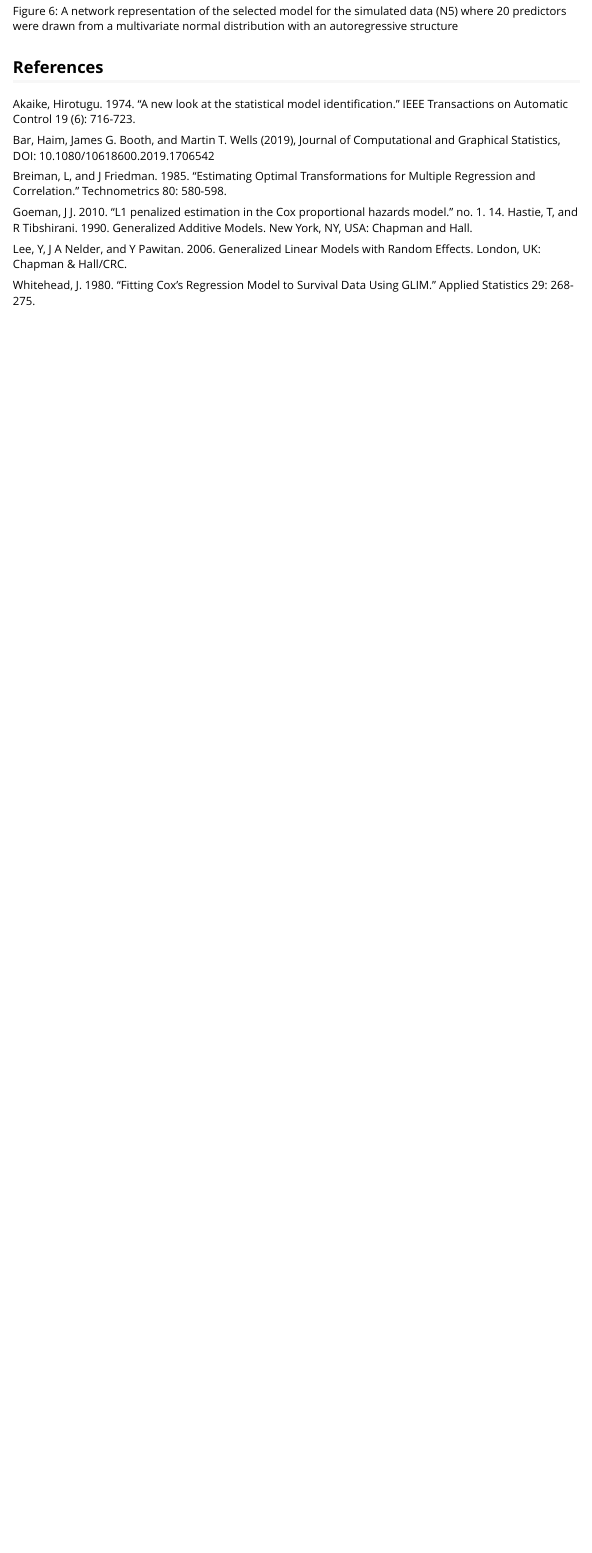
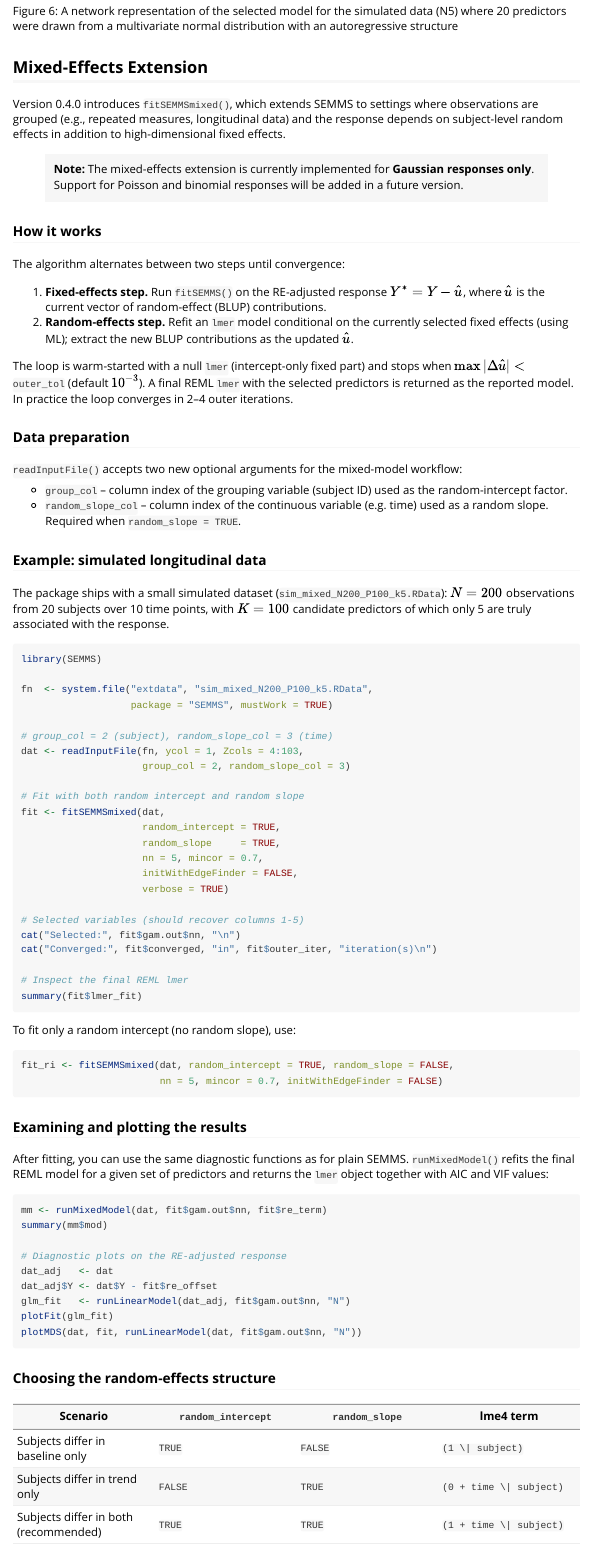
Before and after one commit to haimbar/SEMMS, an R Markdown document (vignettes/SEMMS.Rmd): the page in a window 1100 px wide, from 7260 px down before the commit and from 7320 px down after it, so that both start at the same text. The pictures show the output file vignettes/SEMMS.html that the author committed with the source, opened offline.

Commit message:
Update vignette for v0.4.0: document fitSEMMSmixed() mixed-effects extension
- Add "Mixed-Effects Extension" section explaining the alternating
  coordinate-ascent algorithm, warm-start, and convergence criterion
- Document new readInputFile() parameters group_col and random_slope_col
- Add worked example using the bundled sim_mixed_N200_P100_k5 dataset
- Show runMixedModel() and diagnostic plot usage for mixed models
- Include reference table for choosing the random-effects structure
- Clearly note that the mixed-effects option is Gaussian-only for now
- Add v0.4.0 entry to the Updates section
- Recompile SEMMS.html

Co-Authored-By: Claude Sonnet 4.6 <noreply@anthropic.com>

````diff
--- a/vignettes/SEMMS.Rmd
+++ b/vignettes/SEMMS.Rmd
@@ -250,3 +252,105 @@ plotMDS(dataYXZ, fittedSEMMS, fittedGLM, ttl="Simulated Binomial (AR1)")
 ![Figure 6: A network representation of the selected model for the simulated data (N5) where 20 predictors were drawn from a multivariate normal distribution with an autoregressive structure](./SimBinAR1withEdgeFinder.png){ width=50% }
 
 
+## Mixed-Effects Extension {#mixed-effects-extension}
+
+Version 0.4.0 introduces `fitSEMMSmixed()`, which extends SEMMS to settings
+where observations are grouped (e.g., repeated measures, longitudinal data)
+and the response depends on subject-level random effects in addition to
+high-dimensional fixed effects.
+
+> **Note:** The mixed-effects extension is currently implemented for
+> **Gaussian responses only**.  Support for Poisson and binomial responses
+> will be added in a future version.
+
+### How it works
+
+The algorithm alternates between two steps until convergence:
+
+1. **Fixed-effects step.** Run `fitSEMMS()` on the RE-adjusted response
+   $Y^* = Y - \hat{u}$, where $\hat{u}$ is the current vector of random-effect
+   (BLUP) contributions.
+2. **Random-effects step.** Refit an `lmer` model conditional on the currently
+   selected fixed effects (using ML); extract the new BLUP contributions as the
+   updated $\hat{u}$.
+
+The loop is warm-started with a null `lmer` (intercept-only fixed part) and
+stops when $\max|\Delta \hat{u}| <$ `outer_tol` (default $10^{-3}$).  A final
+REML `lmer` with the selected predictors is returned as the reported model.
+In practice the loop converges in 2–4 outer iterations.
+
+### Data preparation
+
+`readInputFile()` accepts two new optional arguments for the mixed-model
+workflow:
+
+- `group_col` – column index of the grouping variable (subject ID) used as the
+  random-intercept factor.
+- `random_slope_col` – column index of the continuous variable (e.g. time)
+  used as a random slope.  Required when `random_slope = TRUE`.
+
+### Example: simulated longitudinal data
+
+The package ships with a small simulated dataset
+(`sim_mixed_N200_P100_k5.RData`): $N = 200$ observations from 20 subjects
+over 10 time points, with $K = 100$ candidate predictors of which only 5 are
+truly associated with the response.
+
+```r
+library(SEMMS)
+
+fn  <- system.file("extdata", "sim_mixed_N200_P100_k5.RData",
+                   package = "SEMMS", mustWork = TRUE)
+
+# group_col = 2 (subject), random_slope_col = 3 (time)
+dat <- readInputFile(fn, ycol = 1, Zcols = 4:103,
+                     group_col = 2, random_slope_col = 3)
+
+# Fit with both random intercept and random slope
+fit <- fitSEMMSmixed(dat,
+                     random_intercept = TRUE,
+                     random_slope     = TRUE,
+                     nn = 5, mincor = 0.7,
+                     initWithEdgeFinder = FALSE,
+                     verbose = TRUE)
+
+# Selected variables (should recover columns 1-5)
+cat("Selected:", fit$gam.out$nn, "\n")
+cat("Converged:", fit$converged, "in", fit$outer_iter, "iteration(s)\n")
+
+# Inspect the final REML lmer
+summary(fit$lmer_fit)
+```
+
+To fit only a random intercept (no random slope), use:
+
+```r
+fit_ri <- fitSEMMSmixed(dat, random_intercept = TRUE, random_slope = FALSE,
+                        nn = 5, mincor = 0.7, initWithEdgeFinder = FALSE)
+```
+
+### Examining and plotting the results
+
+After fitting, you can use the same diagnostic functions as for plain SEMMS.
+`runMixedModel()` refits the final REML model for a given set of predictors
+and returns the `lmer` object together with AIC and VIF values:
+
+```r
+mm <- runMixedModel(dat, fit$gam.out$nn, fit$re_term)
+summary(mm$mod)
+
+# Diagnostic plots on the RE-adjusted response
+dat_adj   <- dat
+dat_adj$Y <- dat$Y - fit$re_offset
+glm_fit   <- runLinearModel(dat_adj, fit$gam.out$nn, "N")
+plotFit(glm_fit)
+plotMDS(dat, fit, runLinearModel(dat, fit$gam.out$nn, "N"))
+```
+
+### Choosing the random-effects structure
+
+| Scenario | `random_intercept` | `random_slope` | lme4 term |
+|---|---|---|---|
+| Subjects differ in baseline only | `TRUE` | `FALSE` | `(1 \| subject)` |
+| Subjects differ in trend only | `FALSE` | `TRUE` | `(0 + time \| subject)` |
+| Subjects differ in both (recommended) | `TRUE` | `TRUE` | `(1 + time \| subject)` |
````
Also changed, not shown: vignettes/SEMMS.html, vignettes/SEMMS.Rmd (6 more changed lines).
